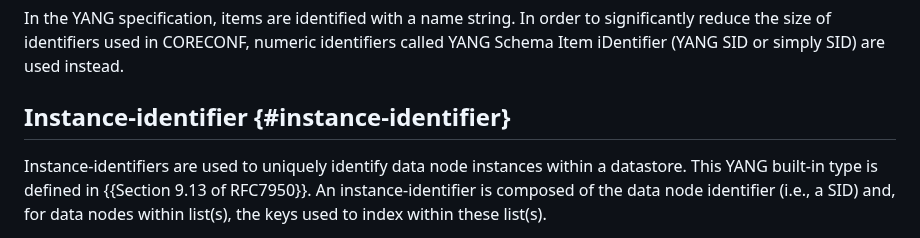
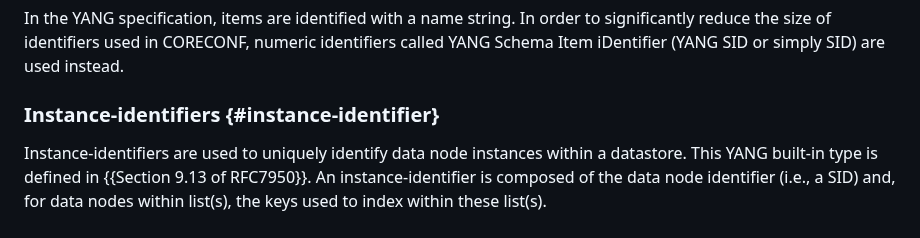
Before and after one commit to core-wg/comi, a Markdown page: draft-ietf-core-comi.md, the part around the change. Drawn GitHub-style.

Commit message:
Structure of Section 2

```diff
--- a/draft-ietf-core-comi.md
+++ b/draft-ietf-core-comi.md
@@ -297,7 +297,7 @@ In the YANG specification, items are identified with a name string. In order
 to significantly reduce the size of identifiers used in CORECONF, numeric
  identifiers called YANG Schema Item iDentifier (YANG SID or simply SID) are used instead.
 
-## Instance-identifier {#instance-identifier}
+### Instance-identifiers {#instance-identifier}
 
 Instance-identifiers are used to uniquely identify data node instances within a datastore. This YANG built-in type is defined in {{Section 9.13 of RFC7950}}. An instance-identifier is composed of the data node identifier (i.e., a SID) and, for data nodes within list(s), the keys used to index within these list(s).
 
```
